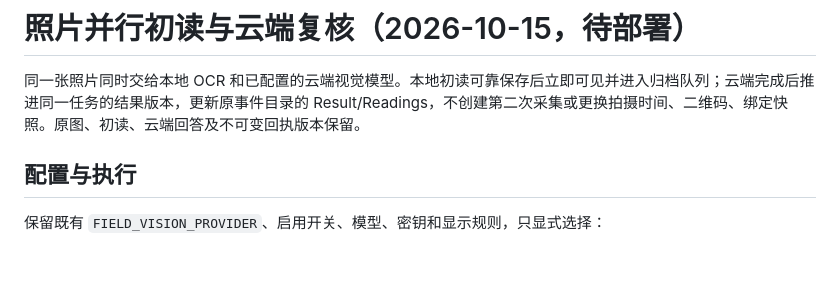
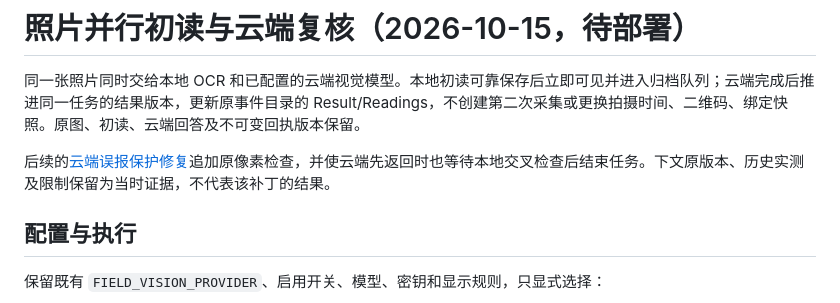
Before and after one commit to kealan-Jun/FieldRecognition, a Markdown page: docs/ParallelPhotoReview20261015.md, the part around the change. Rendered like a GitHub page; blank space fills up the shorter version.

```diff
--- a/docs/ParallelPhotoReview20261015.md
+++ b/docs/ParallelPhotoReview20261015.md
@@ -1,6 +1,8 @@
 # 照片并行初读与云端复核（2026-10-15，待部署）
 
 同一张照片同时交给本地 OCR 和已配置的云端视觉模型。本地初读可靠保存后立即可见并进入归档队列；云端完成后推进同一任务的结果版本，更新原事件目录的 Result/Readings，不创建第二次采集或更换拍摄时间、二维码、绑定快照。原图、初读、云端回答及不可变回执版本保留。
+
+后续的[云端误报保护修复](CloudReviewRepair20261015.md)追加原像素检查，并使云端先返回时也等待本地交叉检查后结束任务。下文原版本、历史实测及限制保留为当时证据，不代表该补丁的结果。
 
 ## 配置与执行
 
```
Also changed, not shown: AgentTools.md (+2 -0 lines), docs/CloudReviewRepair20261015.md (added, +47 -0 lines).
